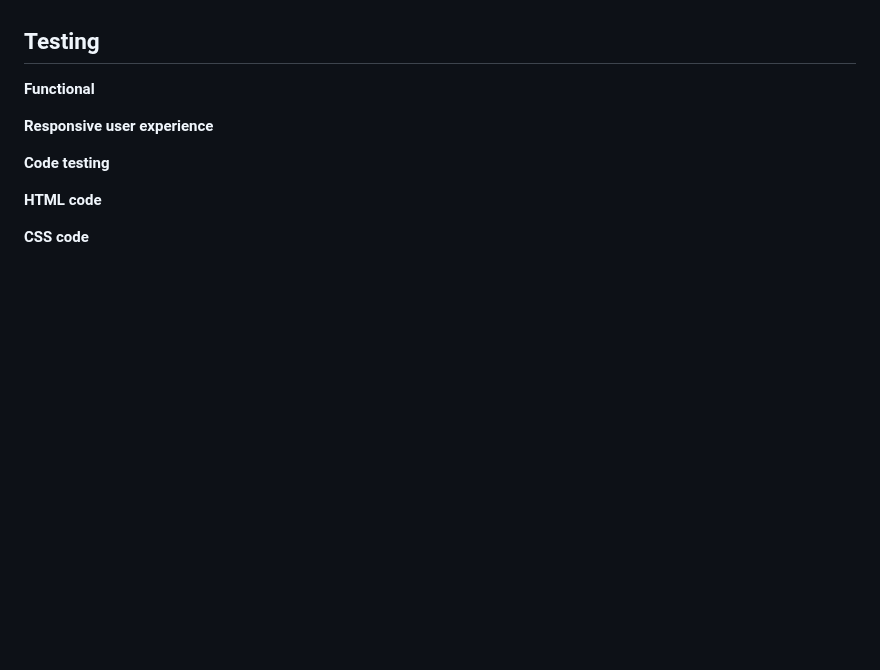
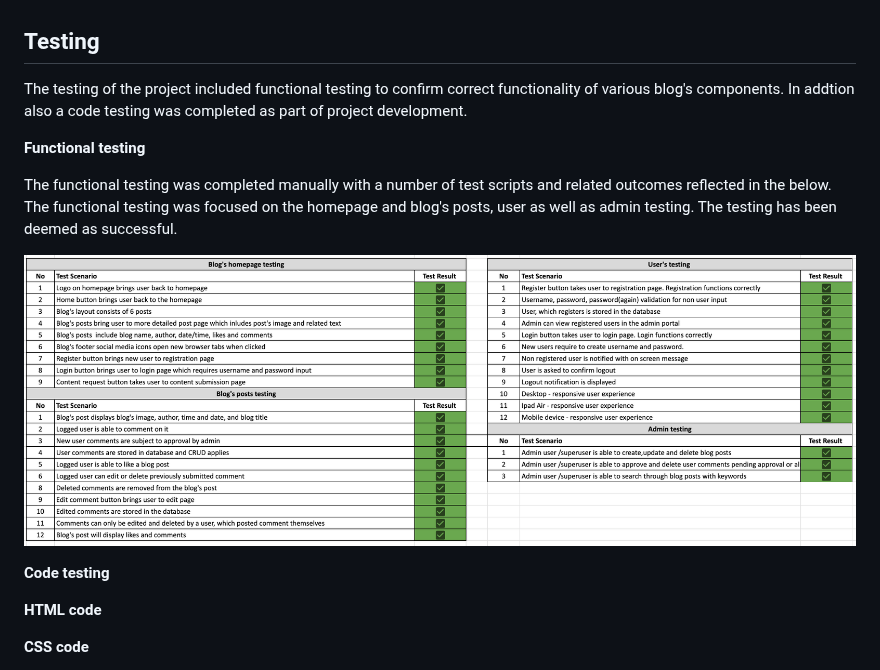
Before and after one commit to Roxana1981/allvintage, a Markdown page: README.md, the part around the change. GitHub-like rendering; blank space fills up the shorter version.

Commit message:
Update testing section of Readme

```diff
--- a/README.md
+++ b/README.md
@@ -142,9 +142,15 @@ This is a list of potential features/enhancements to be developed, in order to i
 
 ## Testing
 
-**Functional**
+The testing of the project included functional testing to confirm correct functionality of various blog's components. In addtion also a code testing was completed as part of project development.
 
-**Responsive user experience**
+**Functional testing**
+
+The functional testing was completed manually with a number of test scripts and related outcomes reflected in the below.
+The functional testing was focused on the homepage and blog's posts, user as well as admin testing. The testing has been deemed as successful.
+
+![testing](static/images/testing.png)
+
 
 **Code testing**
 
```
